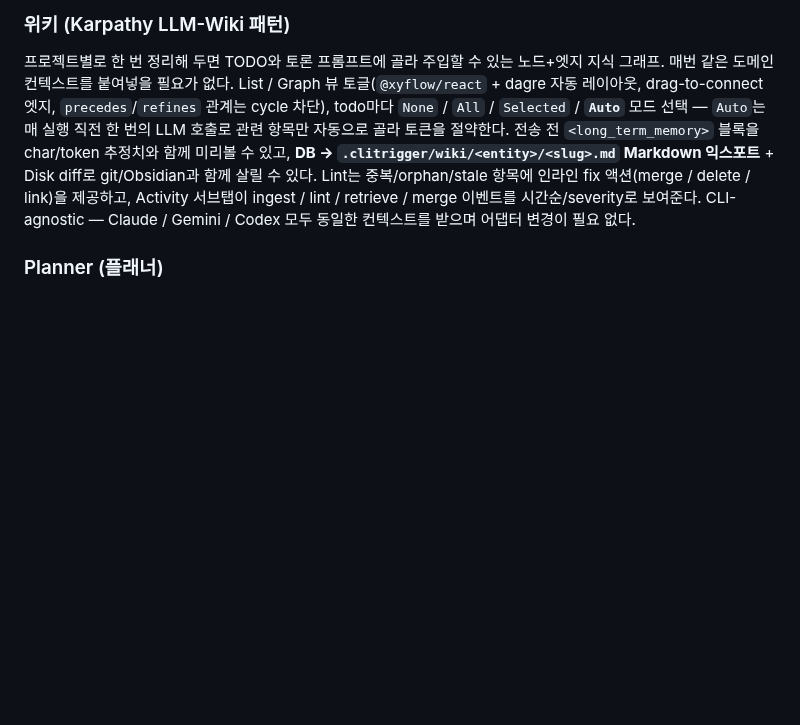
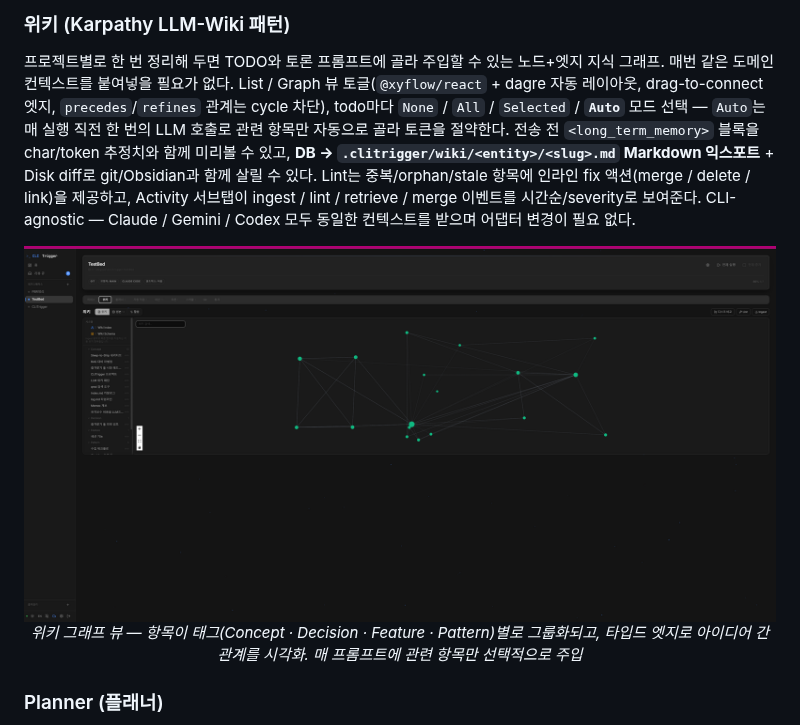
Before and after one commit to HyperAITeam/CLITrigger, a Markdown page: README_KR.md, the part around the change. GitHub-like rendering; pictures changed too: docs/images/screenshot-wiki.png (added); blank space fills up the shorter version.

```diff
--- a/README_KR.md
+++ b/README_KR.md
@@ -109,6 +109,11 @@ CLITrigger의 모든 기능 — Planner, Scheduler, 워크트리 격리, 한도
 
 ### 위키 (Karpathy LLM-Wiki 패턴)
 프로젝트별로 한 번 정리해 두면 TODO와 토론 프롬프트에 골라 주입할 수 있는 노드+엣지 지식 그래프. 매번 같은 도메인 컨텍스트를 붙여넣을 필요가 없다. List / Graph 뷰 토글(`@xyflow/react` + dagre 자동 레이아웃, drag-to-connect 엣지, `precedes`/`refines` 관계는 cycle 차단), todo마다 `None` / `All` / `Selected` / **`Auto`** 모드 선택 — `Auto`는 매 실행 직전 한 번의 LLM 호출로 관련 항목만 자동으로 골라 토큰을 절약한다. 전송 전 `<long_term_memory>` 블록을 char/token 추정치와 함께 미리볼 수 있고, **DB → `.clitrigger/wiki/<entity>/<slug>.md` Markdown 익스포트** + Disk diff로 git/Obsidian과 함께 살릴 수 있다. Lint는 중복/orphan/stale 항목에 인라인 fix 액션(merge / delete / link)을 제공하고, Activity 서브탭이 ingest / lint / retrieve / merge 이벤트를 시간순/severity로 보여준다. CLI-agnostic — Claude / Gemini / Codex 모두 동일한 컨텍스트를 받으며 어댑터 변경이 필요 없다.
+
+<div align="center">
+  <img src="https://raw.githubusercontent.com/HyperAITeam/CLITrigger/main/docs/images/screenshot-wiki.png" alt="Wiki — 프로젝트별 지식 그래프" width="800">
+  <p><em>위키 그래프 뷰 — 항목이 태그(Concept · Decision · Feature · Pattern)별로 그룹화되고, 타입드 엣지로 아이디어 간 관계를 시각화. 매 프롬프트에 관련 항목만 선택적으로 주입</em></p>
+</div>
 
 ### Planner (플래너)
 TODO와는 별개인 경량 작업 플래너 — 아이디어를 빠르게 적고, 이미지를 첨부하고, 색상 태그로 분류하고, 열 단위로 정렬할 수 있다. 플래너 항목을 한 번의 클릭으로 TODO나 예약 스케줄로 변환할 수 있다. Markdown Export / Import (status 섹션 + GFM 체크박스 + HTML 주석 메타데이터)로 다른 머신에 옮기거나 GitHub / Obsidian / 어떤 Markdown 뷰어에서도 그대로 열어볼 수 있고, `.md` 파일을 카드에 드래그하면 바로 Import된다.
```
Also changed, not shown: README.md (+5 -0 lines).
